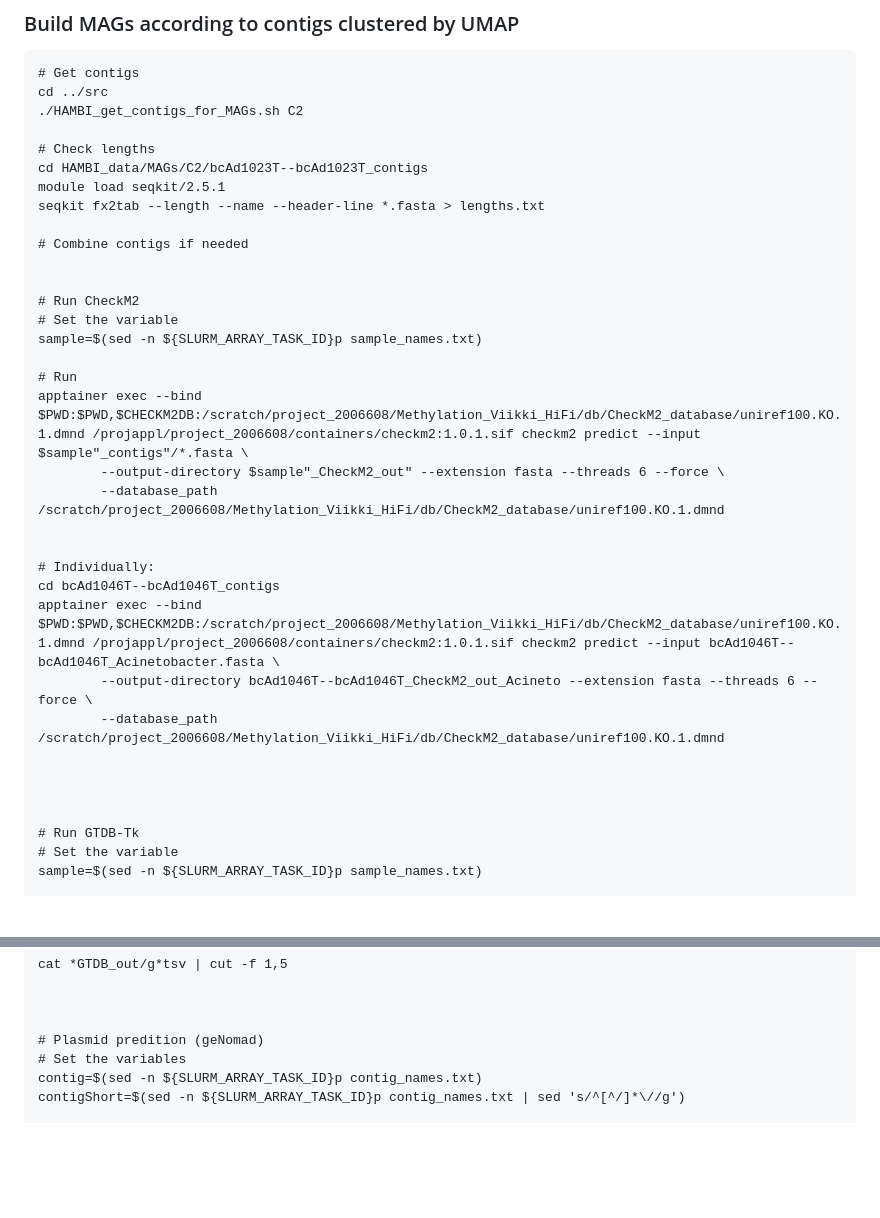
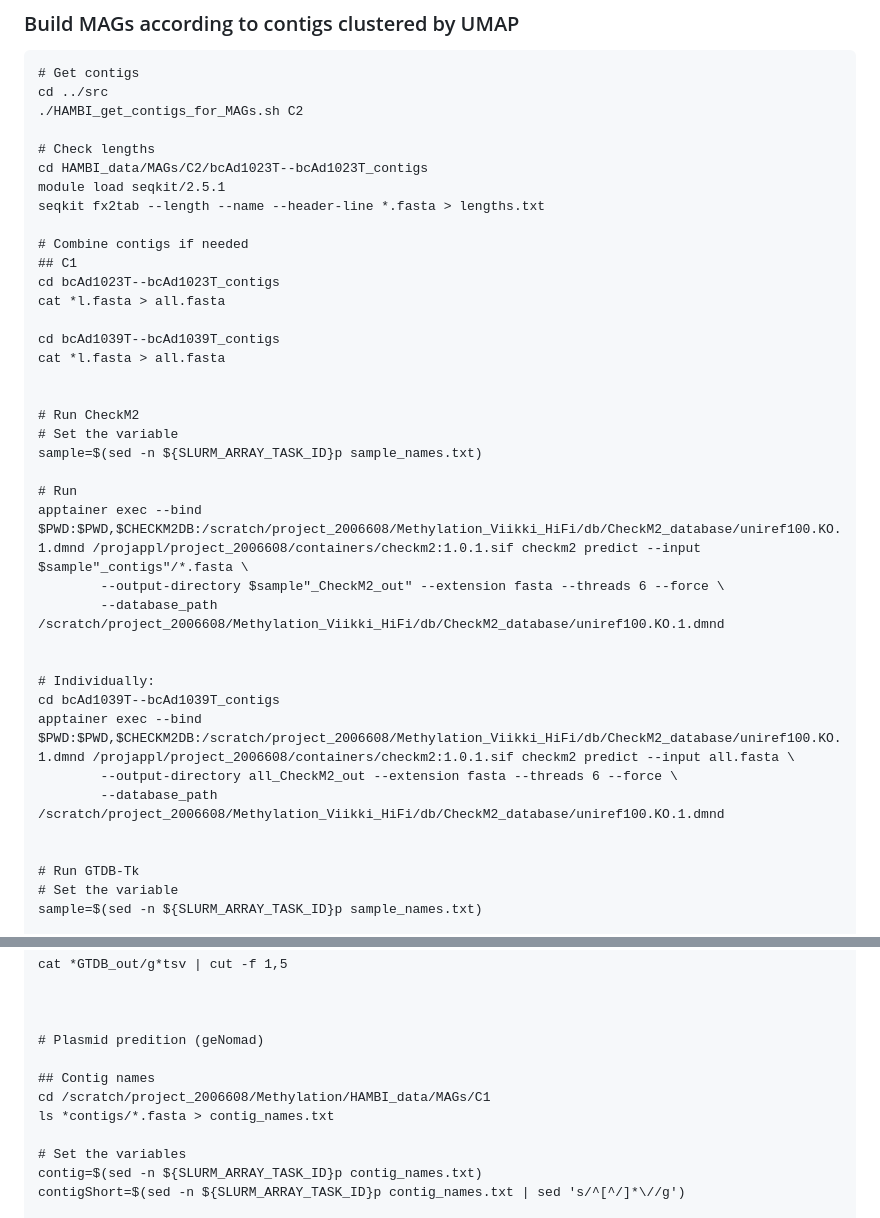
Before and after one commit to melinamarkkanen/Methylation, a Markdown page: HAMBI_analyses/README.md, 2 parts joined by grey strips. Drawn GitHub-style; blank space fills up the shorter version.

Commit message:
clusters I-II

```diff
--- a/HAMBI_analyses/README.md
+++ b/HAMBI_analyses/README.md
@@ -237,6 +237,12 @@ module load seqkit/2.5.1
 seqkit fx2tab --length --name --header-line *.fasta > lengths.txt
 
 # Combine contigs if needed
+## C1
+cd bcAd1023T--bcAd1023T_contigs
+cat *l.fasta > all.fasta
+
+cd bcAd1039T--bcAd1039T_contigs
+cat *l.fasta > all.fasta
 
 
 # Run CheckM2
@@ -250,12 +256,10 @@ apptainer exec --bind $PWD:$PWD,$CHECKM2DB:/scratch/project_2006608/Methylation_
 
 
 # Individually:
-cd bcAd1046T--bcAd1046T_contigs
-apptainer exec --bind $PWD:$PWD,$CHECKM2DB:/scratch/project_2006608/Methylation_Viikki_HiFi/db/CheckM2_database/uniref100.KO.1.dmnd /projappl/project_2006608/containers/checkm2:1.0.1.sif checkm2 predict --input bcAd1046T--bcAd1046T_Acinetobacter.fasta \
-        --output-directory bcAd1046T--bcAd1046T_CheckM2_out_Acineto --extension fasta --threads 6 --force \
+cd bcAd1039T--bcAd1039T_contigs
+apptainer exec --bind $PWD:$PWD,$CHECKM2DB:/scratch/project_2006608/Methylation_Viikki_HiFi/db/CheckM2_database/uniref100.KO.1.dmnd /projappl/project_2006608/containers/checkm2:1.0.1.sif checkm2 predict --input all.fasta \
+        --output-directory all_CheckM2_out --extension fasta --threads 6 --force \
         --database_path /scratch/project_2006608/Methylation_Viikki_HiFi/db/CheckM2_database/uniref100.KO.1.dmnd
-
-
 
 
 # Run GTDB-Tk
@@ -275,6 +279,11 @@ cat *GTDB_out/g*tsv | cut -f 1,5
 
 
 # Plasmid predition (geNomad)
+
+## Contig names
+cd /scratch/project_2006608/Methylation/HAMBI_data/MAGs/C1
+ls *contigs/*.fasta > contig_names.txt
+
 # Set the variables
 contig=$(sed -n ${SLURM_ARRAY_TASK_ID}p contig_names.txt)
 contigShort=$(sed -n ${SLURM_ARRAY_TASK_ID}p contig_names.txt | sed 's/^[^/]*\//g')
```
